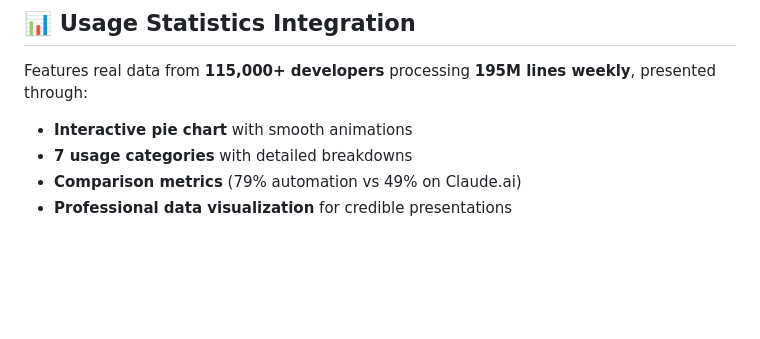
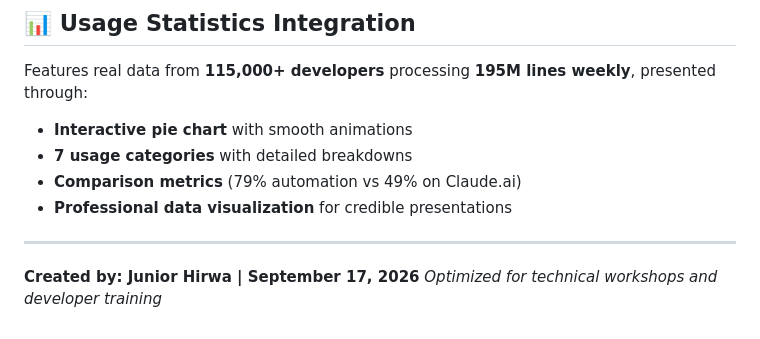
Before and after one commit to HIRWA13/Claude-Code-tips, a Markdown page: README.md, the part around the change. Drawn GitHub-style; blank space fills up the shorter version.

Commit message:
Restore credits footer with Junior Hirwa

```diff
--- a/README.md
+++ b/README.md
@@ -151,3 +151,8 @@ Features real data from **115,000+ developers** processing **195M lines weekly**
 - **7 usage categories** with detailed breakdowns
 - **Comparison metrics** (79% automation vs 49% on Claude.ai)
 - **Professional data visualization** for credible presentations
+
+---
+
+**Created by: Junior Hirwa | September 17, 2026**
+*Optimized for technical workshops and developer training*
```
